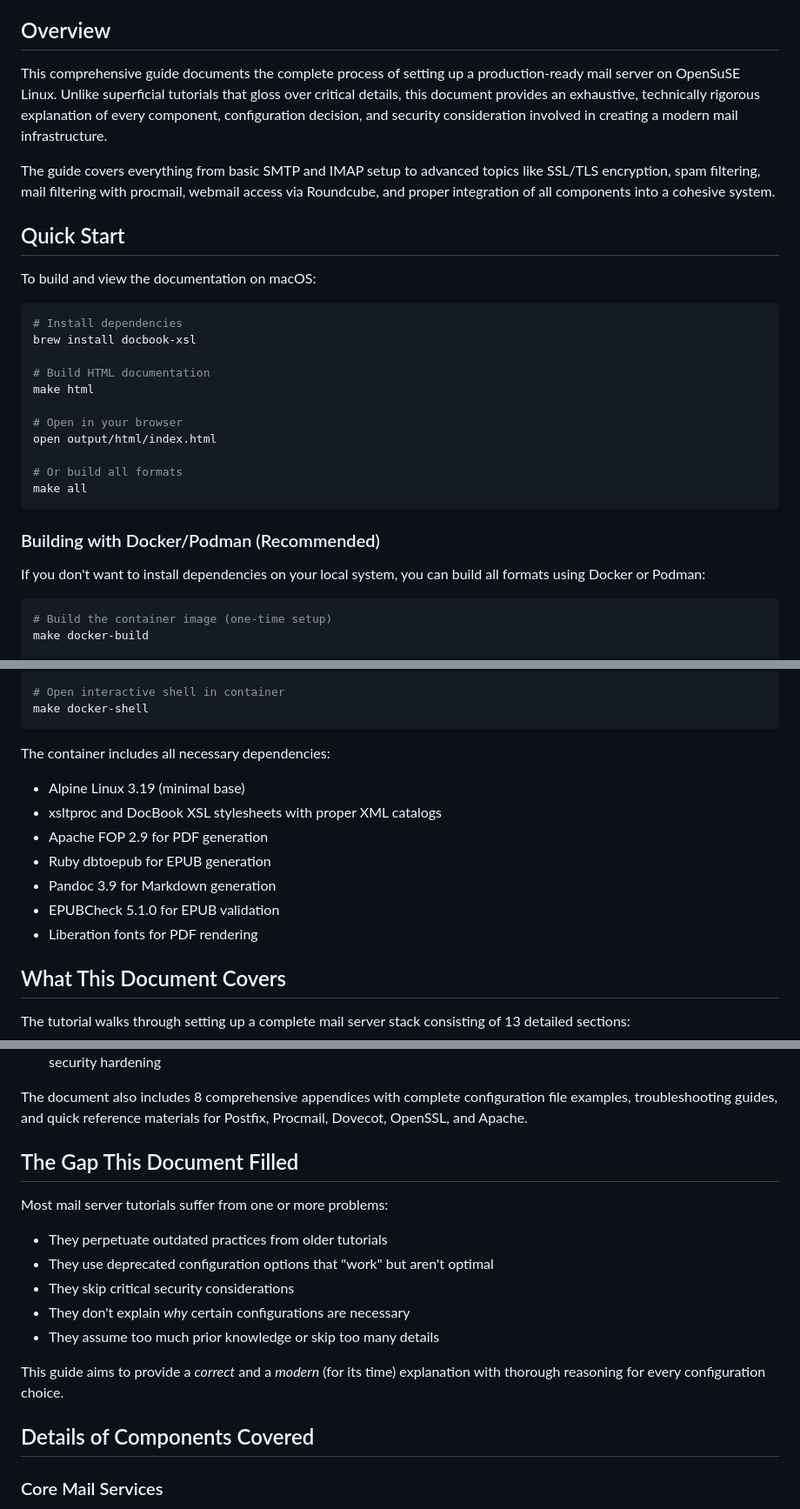
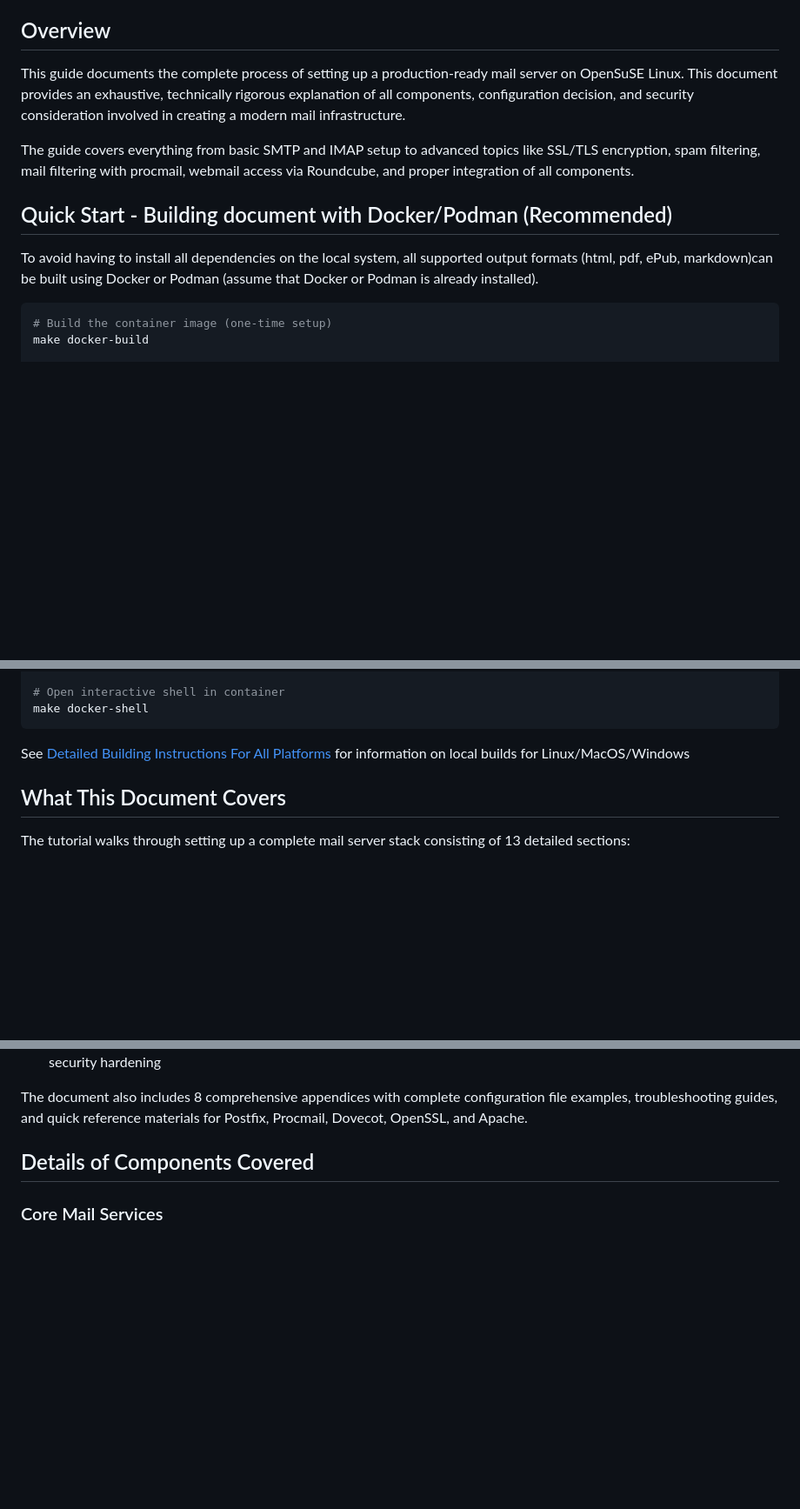
Before and after one commit to johan162/msrv_setup, a Markdown page: README.md, 3 parts joined by grey strips. Shown at 87% size. Drawn GitHub-style; blank space fills up the shorter version.

Commit message:
Slightly shortened the README

````diff
--- a/README.md
+++ b/README.md
@@ -35,31 +33,13 @@
 
 ## Overview
 
-This comprehensive guide documents the complete process of setting up a production-ready mail server on OpenSuSE Linux. Unlike superficial tutorials that gloss over critical details, this document provides an exhaustive, technically rigorous explanation of every component, configuration decision, and security consideration involved in creating a modern mail infrastructure.
+This guide documents the complete process of setting up a production-ready mail server on OpenSuSE Linux. This document provides an exhaustive, technically rigorous explanation of all components, configuration decision, and security consideration involved in creating a modern mail infrastructure.
 
-The guide covers everything from basic SMTP and IMAP setup to advanced topics like SSL/TLS encryption, spam filtering, mail filtering with procmail, webmail access via Roundcube, and proper integration of all components into a cohesive system.
+The guide covers everything from basic SMTP and IMAP setup to advanced topics like SSL/TLS encryption, spam filtering, mail filtering with procmail, webmail access via Roundcube, and proper integration of all components.
 
-## Quick Start
+## Quick Start - Building document with Docker/Podman (Recommended)
 
-To build and view the documentation on macOS:
-
-```bash
-# Install dependencies
-brew install docbook-xsl
-
-# Build HTML documentation
-make html
-
-# Open in your browser
-open output/html/index.html
-
-# Or build all formats
-make all
-```
-
-### Building with Docker/Podman (Recommended)
-
-If you don't want to install dependencies on your local system, you can build all formats using Docker or Podman:
+To avoid having to install all dependencies on the local system, all supported output formats (html, pdf, ePub, markdown)can be built using Docker or Podman (assume that Docker or Podman is already installed).
 
 ```bash
 # Build the container image (one-time setup)
@@ -82,16 +62,7 @@ make docker-verify-epub
 make docker-shell
 ```
 
-The container includes all necessary dependencies:
-- Alpine Linux 3.19 (minimal base)
-- xsltproc and DocBook XSL stylesheets with proper XML catalogs
-- Apache FOP 2.9 for PDF generation
-- Ruby dbtoepub for EPUB generation
-- Pandoc 3.9 for Markdown generation
-- EPUBCheck 5.1.0 for EPUB validation
-- Liberation fonts for PDF rendering
-
-
+See [Detailed Building Instructions For All Platforms](#detailed-building-instructions-for-all-platforms) for information on local builds for Linux/MacOS/Windows
 
 ## What This Document Covers
 
@@ -112,17 +83,6 @@ The tutorial walks through setting up a complete mail server stack consisting of
 13. **Firewall Configuration and Network Security** - Port requirements, firewall setup (SuSEfirewall2/firewalld), Fail2ban, and security hardening
 
 The document also includes 8 comprehensive appendices with complete configuration file examples, troubleshooting guides, and quick reference materials for Postfix, Procmail, Dovecot, OpenSSL, and Apache.
-
-## The Gap This Document Filled
-
-Most mail server tutorials suffer from one or more problems:
-- They perpetuate outdated practices from older tutorials
-- They use deprecated configuration options that "work" but aren't optimal
-- They skip critical security considerations
-- They don't explain *why* certain configurations are necessary
-- They assume too much prior knowledge or skip too many details
-
-This guide aims to provide a *correct* and a *modern* (for its time) explanation with thorough reasoning for every configuration choice.
 
 ## Details of Components Covered
 
````
Also changed, not shown: other parts of README.md (+1 -4 lines).
